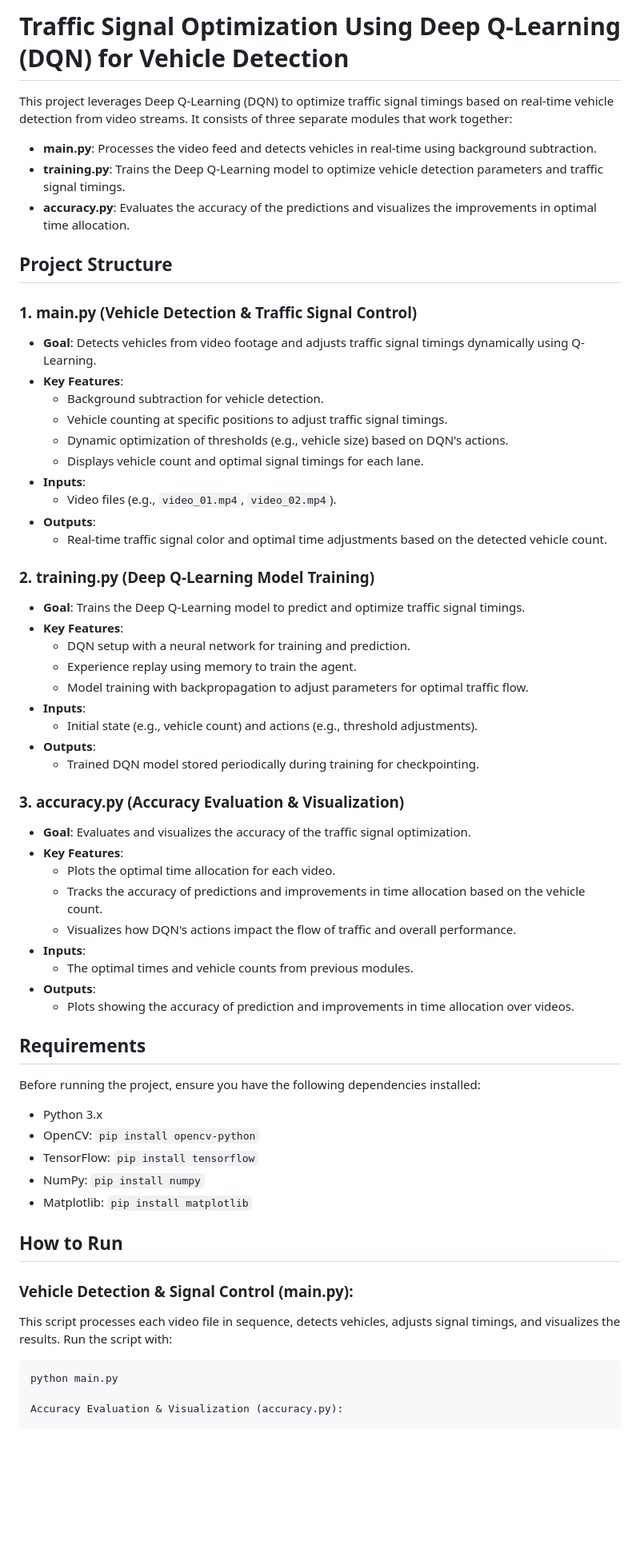
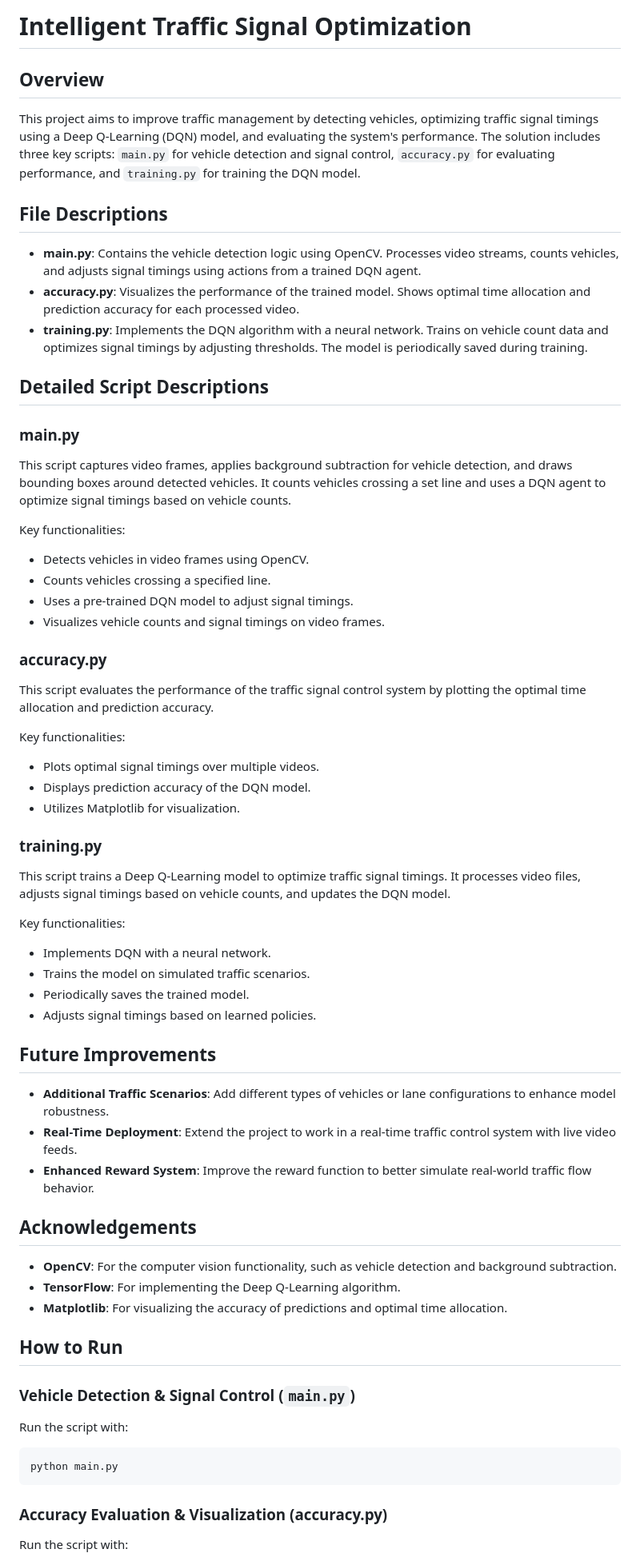
Before and after one commit to nithin-0111/entangled-minds-traffic-signal-optimization, a Markdown page: README.md, the part around the change printed below. Shown: that part at 80% size. GitHub-like rendering; blank space fills up the shorter version.

````diff
--- a/README.md
+++ b/README.md
@@ -1,65 +1,68 @@
-# Traffic Signal Optimization Using Deep Q-Learning (DQN) for Vehicle Detection
+# Intelligent Traffic Signal Optimization
 
-This project leverages Deep Q-Learning (DQN) to optimize traffic signal timings based on real-time vehicle detection from video streams. It consists of three separate modules that work together:
+## Overview
 
-- **main.py**: Processes the video feed and detects vehicles in real-time using background subtraction.
-- **training.py**: Trains the Deep Q-Learning model to optimize vehicle detection parameters and traffic signal timings.
-- **accuracy.py**: Evaluates the accuracy of the predictions and visualizes the improvements in optimal time allocation.
+This project aims to improve traffic management by detecting vehicles, optimizing traffic signal timings using a Deep Q-Learning (DQN) model, and evaluating the system's performance. The solution includes three key scripts: `main.py` for vehicle detection and signal control, `accuracy.py` for evaluating performance, and `training.py` for training the DQN model.
 
-## Project Structure
+## File Descriptions
 
-### 1. main.py (Vehicle Detection & Traffic Signal Control)
-- **Goal**: Detects vehicles from video footage and adjusts traffic signal timings dynamically using Q-Learning.
-- **Key Features**:
-  - Background subtraction for vehicle detection.
-  - Vehicle counting at specific positions to adjust traffic signal timings.
-  - Dynamic optimization of thresholds (e.g., vehicle size) based on DQN's actions.
-  - Displays vehicle count and optimal signal timings for each lane.
-- **Inputs**:
-  - Video files (e.g., `video_01.mp4`, `video_02.mp4`).
-- **Outputs**:
-  - Real-time traffic signal color and optimal time adjustments based on the detected vehicle count.
+- **main.py**: Contains the vehicle detection logic using OpenCV. Processes video streams, counts vehicles, and adjusts signal timings using actions from a trained DQN agent.
+- **accuracy.py**: Visualizes the performance of the trained model. Shows optimal time allocation and prediction accuracy for each processed video.
+- **training.py**: Implements the DQN algorithm with a neural network. Trains on vehicle count data and optimizes signal timings by adjusting thresholds. The model is periodically saved during training.
 
-### 2. training.py (Deep Q-Learning Model Training)
-- **Goal**: Trains the Deep Q-Learning model to predict and optimize traffic signal timings.
-- **Key Features**:
-  - DQN setup with a neural network for training and prediction.
-  - Experience replay using memory to train the agent.
-  - Model training with backpropagation to adjust parameters for optimal traffic flow.
-- **Inputs**:
-  - Initial state (e.g., vehicle count) and actions (e.g., threshold adjustments).
-- **Outputs**:
-  - Trained DQN model stored periodically during training for checkpointing.
+## Detailed Script Descriptions
 
-### 3. accuracy.py (Accuracy Evaluation & Visualization)
-- **Goal**: Evaluates and visualizes the accuracy of the traffic signal optimization.
-- **Key Features**:
-  - Plots the optimal time allocation for each video.
-  - Tracks the accuracy of predictions and improvements in time allocation based on the vehicle count.
-  - Visualizes how DQN's actions impact the flow of traffic and overall performance.
-- **Inputs**:
-  - The optimal times and vehicle counts from previous modules.
-- **Outputs**:
-  - Plots showing the accuracy of prediction and improvements in time allocation over videos.
+### main.py
 
-## Requirements
+This script captures video frames, applies background subtraction for vehicle detection, and draws bounding boxes around detected vehicles. It counts vehicles crossing a set line and uses a DQN agent to optimize signal timings based on vehicle counts.
 
-Before running the project, ensure you have the following dependencies installed:
+Key functionalities:
+- Detects vehicles in video frames using OpenCV.
+- Counts vehicles crossing a specified line.
+- Uses a pre-trained DQN model to adjust signal timings.
+- Visualizes vehicle counts and signal timings on video frames.
 
-- Python 3.x
-- OpenCV: `pip install opencv-python`
-- TensorFlow: `pip install tensorflow`
-- NumPy: `pip install numpy`
-- Matplotlib: `pip install matplotlib`
+### accuracy.py
+
+This script evaluates the performance of the traffic signal control system by plotting the optimal time allocation and prediction accuracy.
+
+Key functionalities:
+- Plots optimal signal timings over multiple videos.
+- Displays prediction accuracy of the DQN model.
+- Utilizes Matplotlib for visualization.
+
+### training.py
+
+This script trains a Deep Q-Learning model to optimize traffic signal timings. It processes video files, adjusts signal timings based on vehicle counts, and updates the DQN model.
+
+Key functionalities:
+- Implements DQN with a neural network.
+- Trains the model on simulated traffic scenarios.
+- Periodically saves the trained model.
+- Adjusts signal timings based on learned policies.
+
+## Future Improvements
+
+- **Additional Traffic Scenarios**: Add different types of vehicles or lane configurations to enhance model robustness.
+- **Real-Time Deployment**: Extend the project to work in a real-time traffic control system with live video feeds.
+- **Enhanced Reward System**: Improve the reward function to better simulate real-world traffic flow behavior.
+
+## Acknowledgements
+
+- **OpenCV**: For the computer vision functionality, such as vehicle detection and background subtraction.
+- **TensorFlow**: For implementing the Deep Q-Learning algorithm.
+- **Matplotlib**: For visualizing the accuracy of predictions and optimal time allocation.
 
 ## How to Run
 
-### Vehicle Detection & Signal Control (main.py):
-This script processes each video file in sequence, detects vehicles, adjusts signal timings, and visualizes the results.
+### Vehicle Detection & Signal Control (`main.py`)
+
 Run the script with:
 
 ```bash
 python main.py
+```
+### Accuracy Evaluation & Visualization (accuracy.py)
 
-Accuracy Evaluation & Visualization (accuracy.py):
+Run the script with:
 
````
Also changed, not shown: other parts of README.md (+7 -28 lines).
